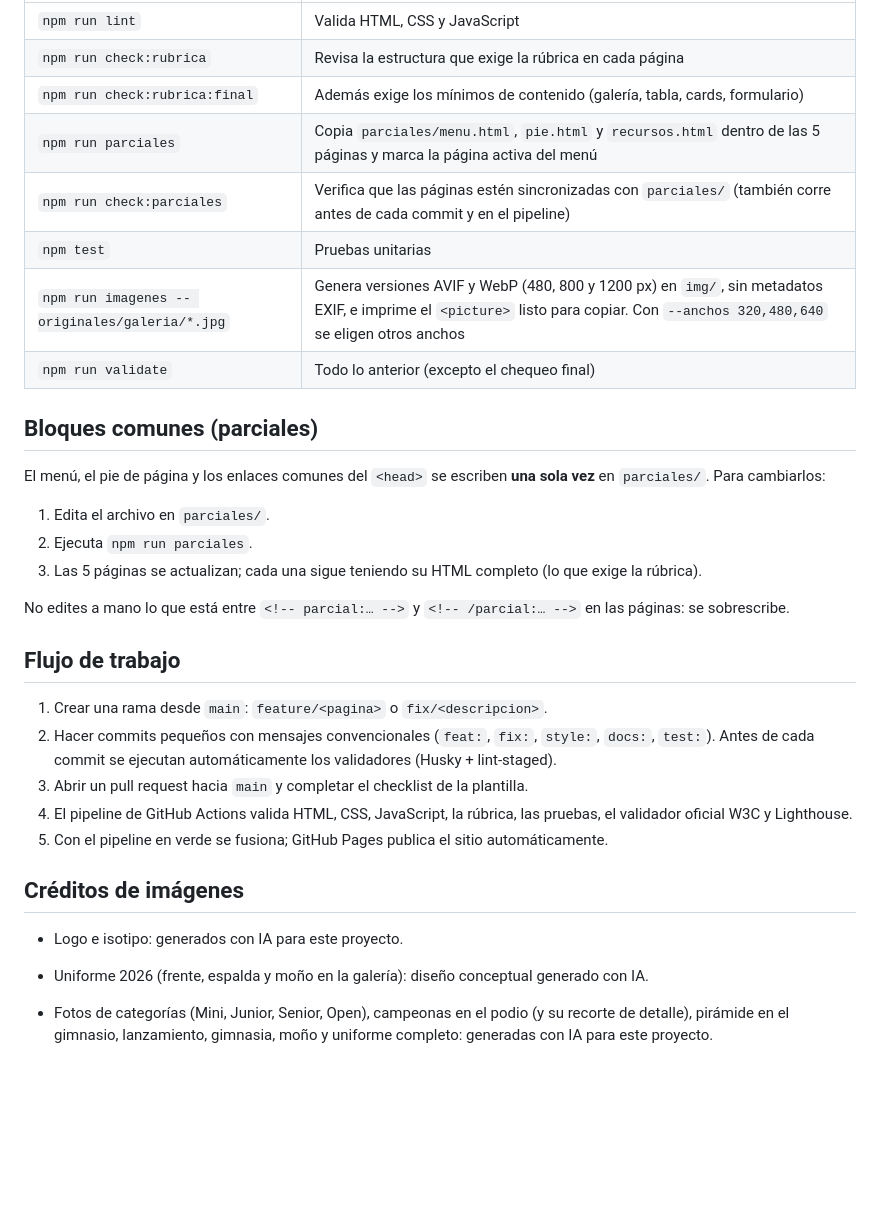
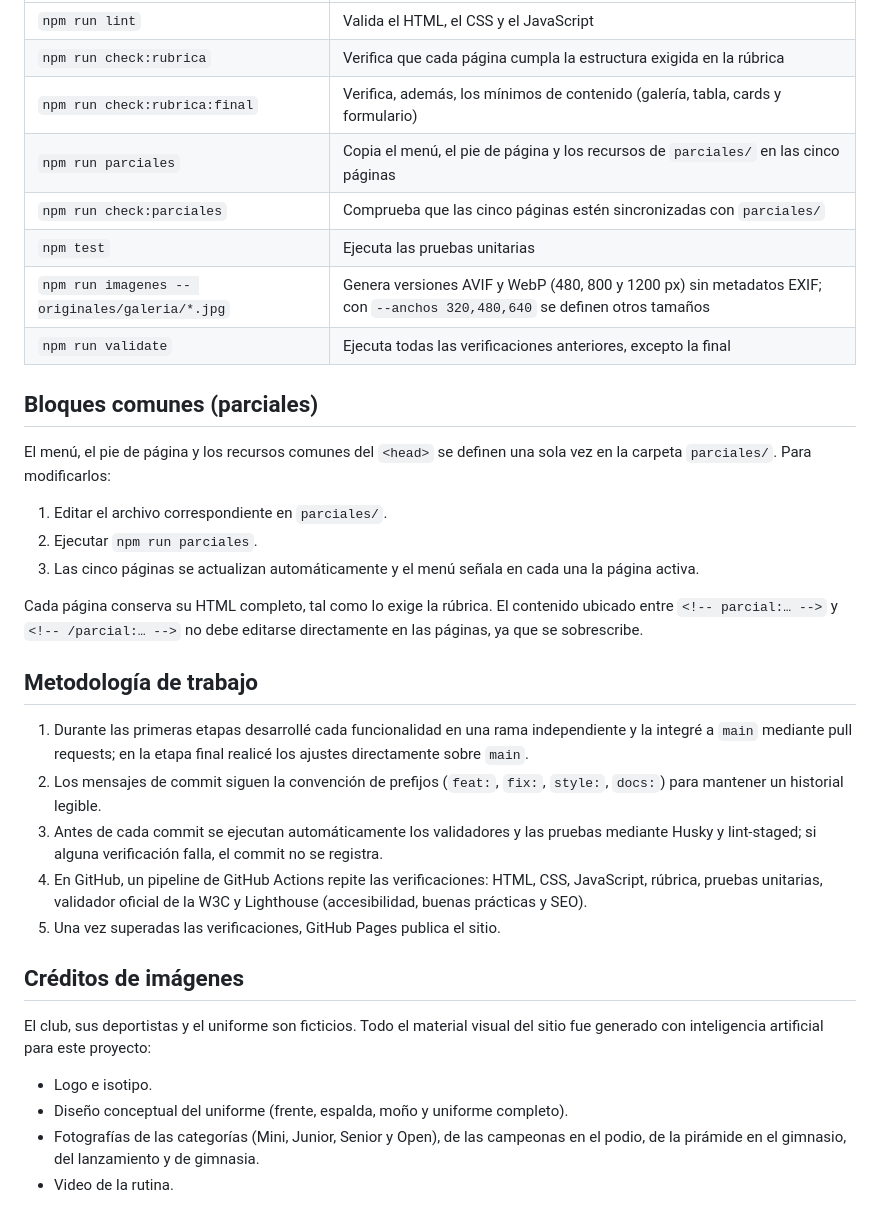
Before and after one commit to Valen-17/asteria-cheer-valentina-perez, a Markdown page: README.md, the part around one of its changes. Rendered like a GitHub page; blank space fills up the shorter version.

```diff
--- a/README.md
+++ b/README.md
@@ -61,35 +66,36 @@ Abrir el sitio con la extensión Live Server de VS Code (los módulos de JavaScr
 |---|---|
-| `npm run lint` | Valida HTML, CSS y JavaScript |
-| `npm run check:rubrica` | Revisa la estructura que exige la rúbrica en cada página |
-| `npm run check:rubrica:final` | Además exige los mínimos de contenido (galería, tabla, cards, formulario) |
-| `npm run parciales` | Copia `parciales/menu.html`, `pie.html` y `recursos.html` dentro de las 5 páginas y marca la página activa del menú |
-| `npm run check:parciales` | Verifica que las páginas estén sincronizadas con `parciales/` (también corre antes de cada commit y en el pipeline) |
-| `npm test` | Pruebas unitarias |
-| `npm run imagenes -- originales/galeria/*.jpg` | Genera versiones AVIF y WebP (480, 800 y 1200 px) en `img/`, sin metadatos EXIF, e imprime el `<picture>` listo para copiar. Con `--anchos 320,480,640` se eligen otros anchos |
-| `npm run validate` | Todo lo anterior (excepto el chequeo final) |
+| `npm run lint` | Valida el HTML, el CSS y el JavaScript |
+| `npm run check:rubrica` | Verifica que cada página cumpla la estructura exigida en la rúbrica |
+| `npm run check:rubrica:final` | Verifica, además, los mínimos de contenido (galería, tabla, cards y formulario) |
+| `npm run parciales` | Copia el menú, el pie de página y los recursos de `parciales/` en las cinco páginas |
+| `npm run check:parciales` | Comprueba que las cinco páginas estén sincronizadas con `parciales/` |
+| `npm test` | Ejecuta las pruebas unitarias |
+| `npm run imagenes -- originales/galeria/*.jpg` | Genera versiones AVIF y WebP (480, 800 y 1200 px) sin metadatos EXIF; con `--anchos 320,480,640` se definen otros tamaños |
+| `npm run validate` | Ejecuta todas las verificaciones anteriores, excepto la final |
 
 ## Bloques comunes (parciales)
 
-El menú, el pie de página y los enlaces comunes del `<head>` se escriben **una sola vez** en `parciales/`. Para cambiarlos:
+El menú, el pie de página y los recursos comunes del `<head>` se definen una sola vez en la carpeta `parciales/`. Para modificarlos:
 
-1. Edita el archivo en `parciales/`.
-2. Ejecuta `npm run parciales`.
-3. Las 5 páginas se actualizan; cada una sigue teniendo su HTML completo (lo que exige la rúbrica).
+1. Editar el archivo correspondiente en `parciales/`.
+2. Ejecutar `npm run parciales`.
+3. Las cinco páginas se actualizan automáticamente y el menú señala en cada una la página activa.
 
-No edites a mano lo que está entre `<!-- parcial:… -->` y `<!-- /parcial:… -->` en las páginas: se sobrescribe.
+Cada página conserva su HTML completo, tal como lo exige la rúbrica. El contenido ubicado entre `<!-- parcial:… -->` y `<!-- /parcial:… -->` no debe editarse directamente en las páginas, ya que se sobrescribe.
 
-## Flujo de trabajo
+## Metodología de trabajo
 
-1. Crear una rama desde `main`: `feature/<pagina>` o `fix/<descripcion>`.
-2. Hacer commits pequeños con mensajes convencionales (`feat:`, `fix:`, `style:`, `docs:`, `test:`).
-   Antes de cada commit se ejecutan automáticamente los validadores (Husky + lint-staged).
-3. Abrir un pull request hacia `main` y completar el checklist de la plantilla.
-4. El pipeline de GitHub Actions valida HTML, CSS, JavaScript, la rúbrica, las pruebas, el validador oficial W3C y Lighthouse.
-5. Con el pipeline en verde se fusiona; GitHub Pages publica el sitio automáticamente.
+1. Durante las primeras etapas desarrollé cada funcionalidad en una rama independiente y la integré a `main` mediante pull requests; en la etapa final realicé los ajustes directamente sobre `main`.
+2. Los mensajes de commit siguen la convención de prefijos (`feat:`, `fix:`, `style:`, `docs:`) para mantener un historial legible.
+3. Antes de cada commit se ejecutan automáticamente los validadores y las pruebas mediante Husky y lint-staged; si alguna verificación falla, el commit no se registra.
+4. En GitHub, un pipeline de GitHub Actions repite las verificaciones: HTML, CSS, JavaScript, rúbrica, pruebas unitarias, validador oficial de la W3C y Lighthouse (accesibilidad, buenas prácticas y SEO).
+5. Una vez superadas las verificaciones, GitHub Pages publica el sitio.
 
 ## Créditos de imágenes
 
-- Logo e isotipo: generados con IA para este proyecto.
-- Uniforme 2026 (frente, espalda y moño en la galería): diseño conceptual generado con IA.
+El club, sus deportistas y el uniforme son ficticios. Todo el material visual del sitio fue generado con inteligencia artificial para este proyecto:
 
-- Fotos de categorías (Mini, Junior, Senior, Open), campeonas en el podio (y su recorte de detalle), pirámide en el gimnasio, lanzamiento, gimnasia, moño y uniforme completo: generadas con IA para este proyecto.
+- Logo e isotipo.
+- Diseño conceptual del uniforme (frente, espalda, moño y uniforme completo).
+- Fotografías de las categorías (Mini, Junior, Senior y Open), de las campeonas en el podio, de la pirámide en el gimnasio, del lanzamiento y de gimnasia.
+- Video de la rutina.
```
Also changed, not shown: other parts of README.md (+33 -28 lines).
